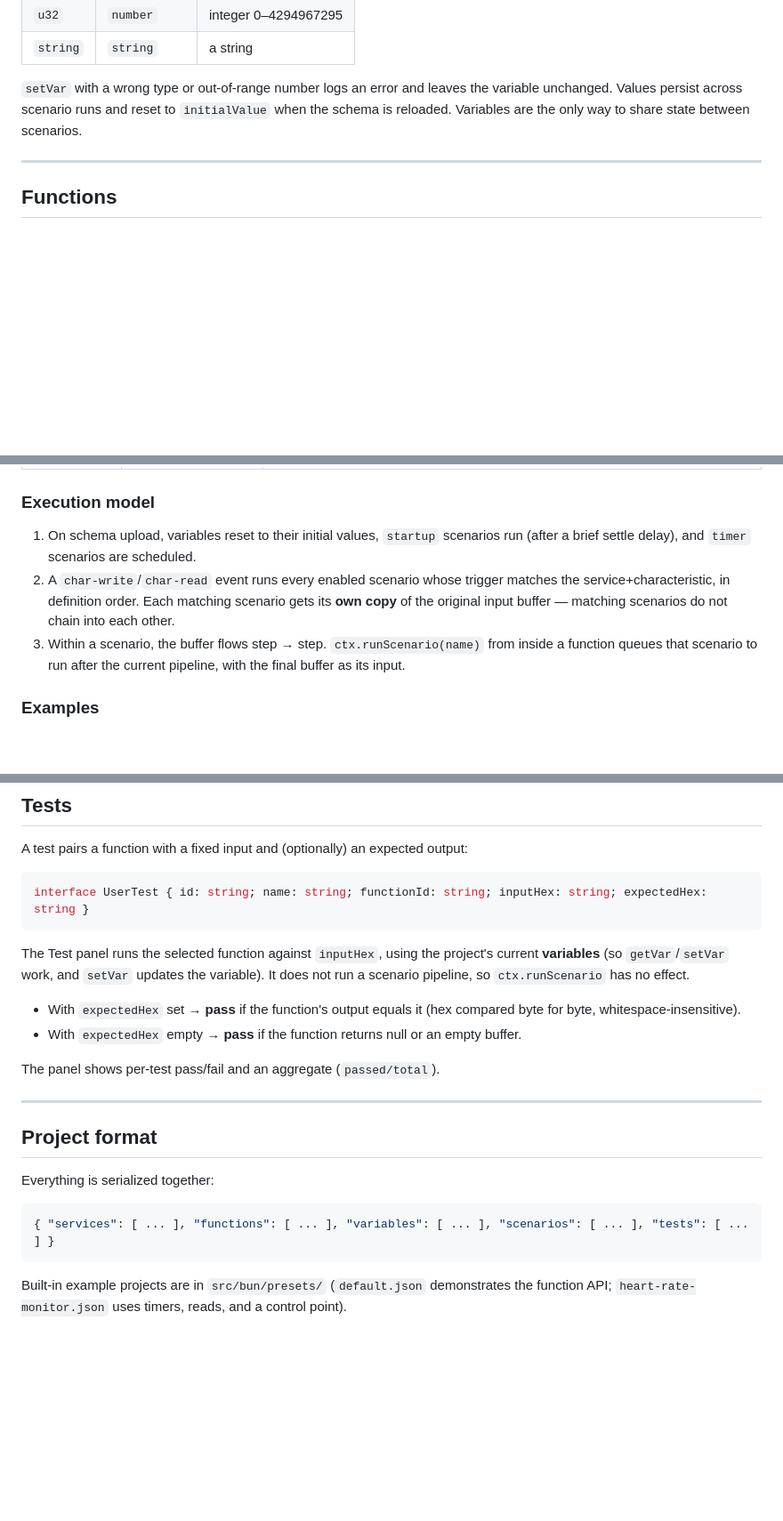
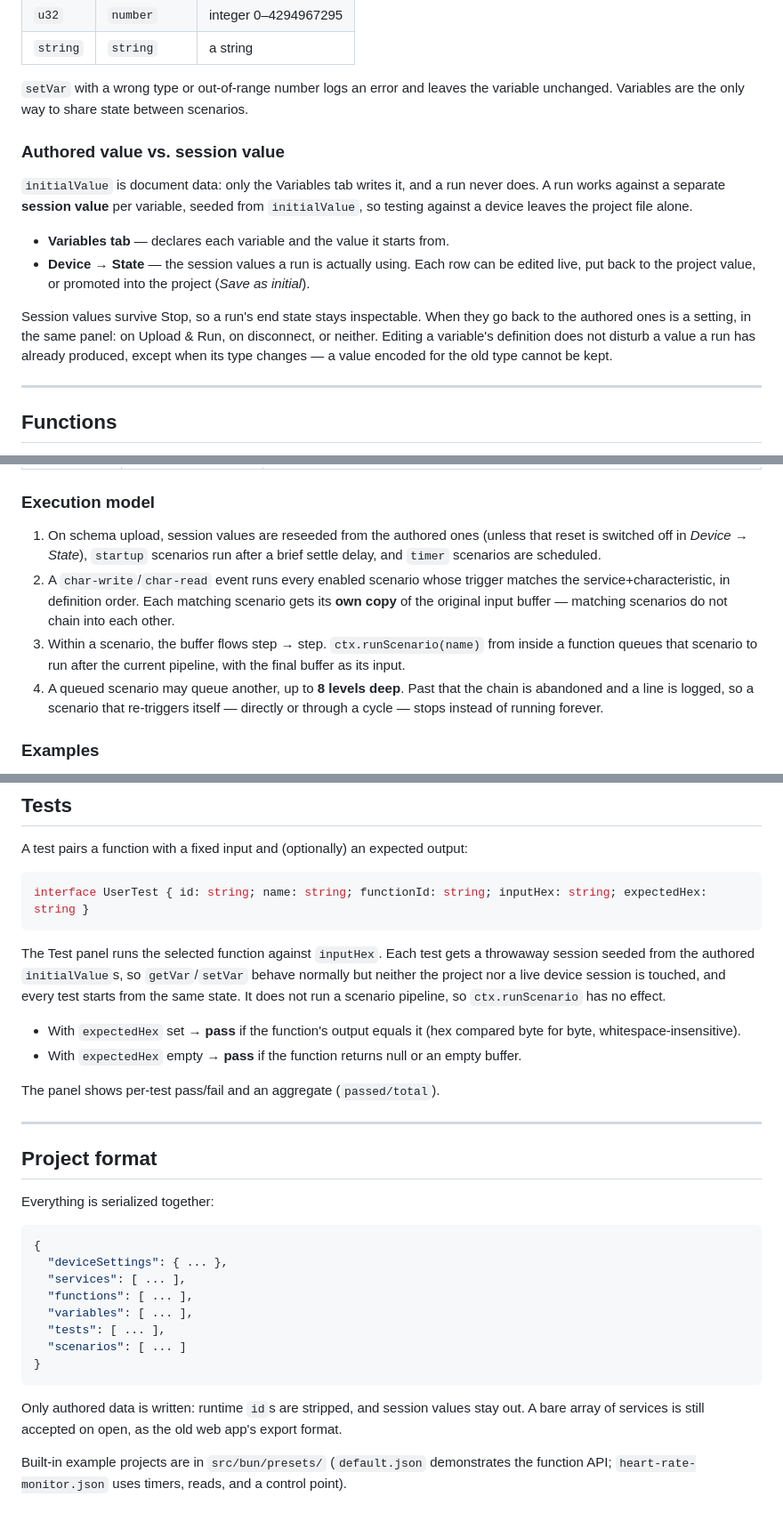
Before and after one commit to Dishuk/logic-gatt-v2, a Markdown page: logic-gatt-desktop-app/docs/LOGIC_CONSTRUCTOR.md, 3 parts joined by grey strips. Shown at 89% size. Rendered like a GitHub page; blank space fills up the shorter version.

Commit message:
Correct the docs describing variables, resets and the current UI

````diff
--- a/logic-gatt-desktop-app/docs/LOGIC_CONSTRUCTOR.md
+++ b/logic-gatt-desktop-app/docs/LOGIC_CONSTRUCTOR.md
@@ -60,8 +60,22 @@ The `type` fixes what `getVar` returns and what `setVar` accepts:
 | `string` | `string` | a string |
 
 `setVar` with a wrong type or out-of-range number logs an error and leaves the variable
-unchanged. Values persist across scenario runs and reset to `initialValue` when the schema is
-reloaded. Variables are the only way to share state between scenarios.
+unchanged. Variables are the only way to share state between scenarios.
+
+### Authored value vs. session value
+
+`initialValue` is document data: only the Variables tab writes it, and a run never does. A
+run works against a separate **session value** per variable, seeded from `initialValue`, so
+testing against a device leaves the project file alone.
+
+- **Variables tab** — declares each variable and the value it starts from.
+- **Device → State** — the session values a run is actually using. Each row can be edited
+  live, put back to the project value, or promoted into the project (*Save as initial*).
+
+Session values survive Stop, so a run's end state stays inspectable. When they go back to the
+authored ones is a setting, in the same panel: on Upload & Run, on disconnect, or neither.
+Editing a variable's definition does not disturb a value a run has already produced, except
+when its type changes — a value encoded for the old type cannot be kept.
 
 ---
 
@@ -211,14 +225,18 @@ the trigger's input buffer.
 
 ### Execution model
 
-1. On schema upload, variables reset to their initial values, `startup` scenarios run (after
-   a brief settle delay), and `timer` scenarios are scheduled.
+1. On schema upload, session values are reseeded from the authored ones (unless that reset is
+   switched off in *Device → State*), `startup` scenarios run after a brief settle delay, and
+   `timer` scenarios are scheduled.
 2. A `char-write`/`char-read` event runs every enabled scenario whose trigger matches the
    service+characteristic, in definition order. Each matching scenario gets its **own copy**
    of the original input buffer — matching scenarios do not chain into each other.
 3. Within a scenario, the buffer flows step → step. `ctx.runScenario(name)` from inside a
    function queues that scenario to run after the current pipeline, with the final buffer as
    its input.
+4. A queued scenario may queue another, up to **8 levels deep**. Past that the chain is
+   abandoned and a line is logged, so a scenario that re-triggers itself — directly or
+   through a cycle — stops instead of running forever.
 
 ### Examples
 
@@ -241,9 +259,10 @@ A test pairs a function with a fixed input and (optionally) an expected output:
 interface UserTest { id: string; name: string; functionId: string; inputHex: string; expectedHex: string }
 ```
 
-The Test panel runs the selected function against `inputHex`, using the project's current
-**variables** (so `getVar`/`setVar` work, and `setVar` updates the variable). It does not run
-a scenario pipeline, so `ctx.runScenario` has no effect.
+The Test panel runs the selected function against `inputHex`. Each test gets a throwaway
+session seeded from the authored `initialValue`s, so `getVar`/`setVar` behave normally but
+neither the project nor a live device session is touched, and every test starts from the same
+state. It does not run a scenario pipeline, so `ctx.runScenario` has no effect.
 
 - With `expectedHex` set → **pass** if the function's output equals it (hex compared byte for
   byte, whitespace-insensitive).
@@ -258,8 +277,18 @@ The panel shows per-test pass/fail and an aggregate (`passed/total`).
 Everything is serialized together:
 
 ```json
-{ "services": [ ... ], "functions": [ ... ], "variables": [ ... ], "scenarios": [ ... ], "tests": [ ... ] }
+{
+  "deviceSettings": { ... },
+  "services": [ ... ],
+  "functions": [ ... ],
+  "variables": [ ... ],
+  "tests": [ ... ],
+  "scenarios": [ ... ]
+}
 ```
+
+Only authored data is written: runtime `id`s are stripped, and session values stay out. A
+bare array of services is still accepted on open, as the old web app's export format.
 
 Built-in example projects are in `src/bun/presets/` (`default.json` demonstrates the function
 API; `heart-rate-monitor.json` uses timers, reads, and a control point).
````
Also changed, not shown: other parts of logic-gatt-desktop-app/docs/LOGIC_CONSTRUCTOR.md (+1 -1 lines), docs/screenshot.png, 1 other file.
